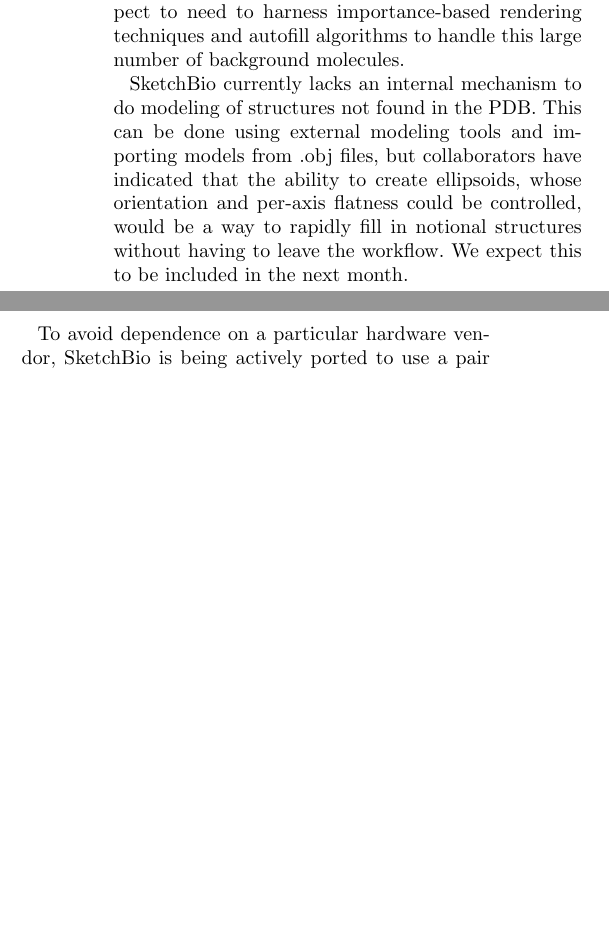
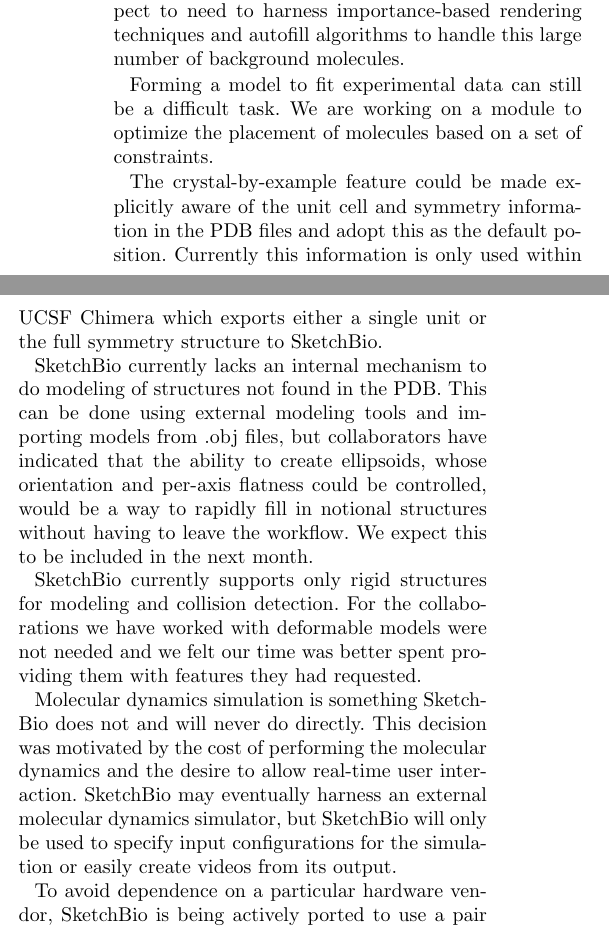
Before and after one commit to CISMM/sketchbio, a LaTeX document (paper_tex_source/BioVis_BMC_template/bmc_article_sketchbio.tex): two parts of the columns of page 11 of 12 before the commit and two parts of the columns of page 11 of 13 after it, joined at a grey line, cut so that both start at the same text, the shorter picture padded with empty space. Compiled offline with pdfLaTeX.

Commit message:
Beefed up the Limitations and future work to address some reviewer constraints.
This section will definitely need more work.

```diff
--- a/paper_tex_source/BioVis_BMC_template/bmc_article_sketchbio.tex
+++ b/paper_tex_source/BioVis_BMC_template/bmc_article_sketchbio.tex
@@ -661,9 +661,23 @@
 Thus, SketchBio does not yet support automatically-placed molecules to fill the space, nor does it require complex occlusion-handling procedures.
 As the user base grows, we expect to need to harness importance-based rendering techniques and autofill algorithms to handle this large number of background molecules.
 
+% Optimization module... in progress, maybe talk about
+Forming a model to fit experimental data can still be a difficult task.  We are working on a module to optimize the placement of molecules based on a set of constraints.
+
+The crystal-by-example feature could be made explicitly aware of the unit cell and symmetry information in the PDB files and adopt this as the default position.
+Currently this information is only used within UCSF Chimera which exports either a single unit or the full symmetry structure to SketchBio.
+
 SketchBio currently lacks an internal mechanism to do modeling of structures not found in the PDB.
 This can be done using external modeling tools and importing models from .obj files, but collaborators have indicated that the ability to create ellipsoids, whose orientation and per-axis flatness could be controlled, would be a way to rapidly fill in notional structures without having to leave the workflow.
 We expect this to be included in the next month.
+
+SketchBio currently supports only rigid structures for modeling and collision detection.
+For the collaborations we have worked with deformable models were not needed and we felt our time was better spent providing them with features they had requested.
+
+% Answer the *MOST COMMON* question we get about SketchBio
+Molecular dynamics simulation is something SketchBio does not and will never do directly.
+This decision was motivated by the cost of performing the molecular dynamics and the desire to allow real-time user interaction.
+SketchBio may eventually harness an external molecular dynamics simulator, but SketchBio will only be used to specify input configurations for the simulation or easily create videos from its output.
 
 To avoid dependence on a particular hardware vendor, SketchBio is being actively ported to use a pair of Nintendo WiiMote controllers instead of the Razer Hydra controller.
 Its use of the VRPN library supports switching devices by renaming the device and input for each function; a general-purpose mapping layer is being added that reads from a configuration file to enable the user to customize this remapping.
```
